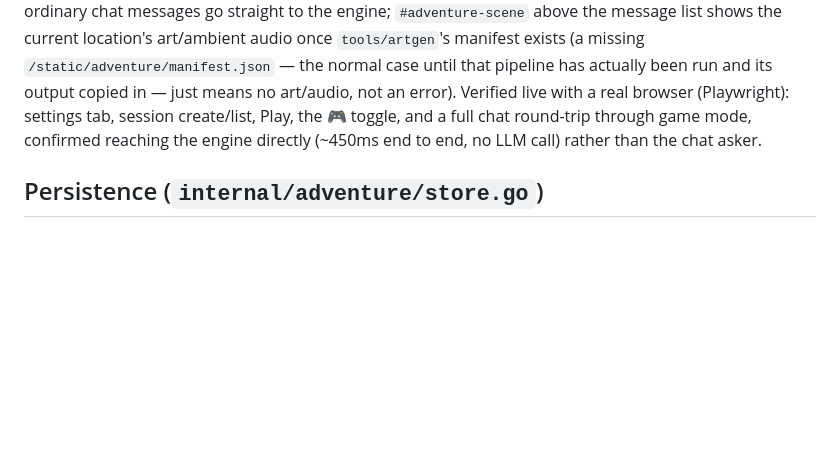
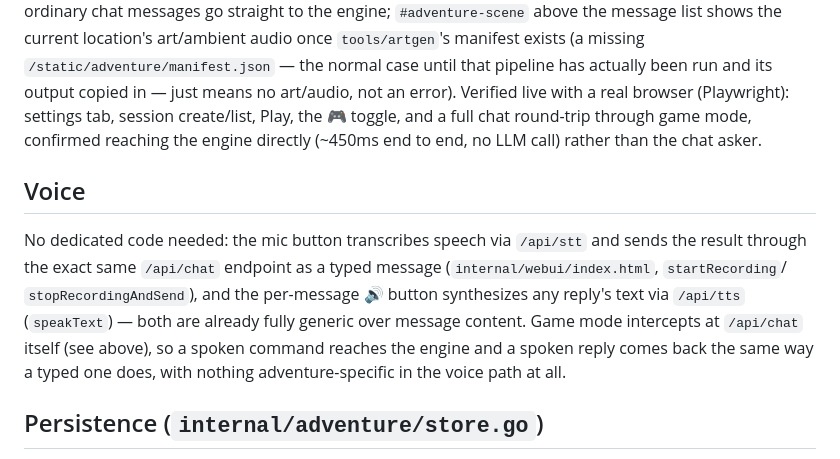
Before and after one commit to rromenskyi/bosun-smarthelper, a Markdown page: docs/adventure.md, the part around the change. GitHub-like rendering; blank space fills up the shorter version.

Commit message:
docs(adventure): note voice input/output already works for free

```diff
--- a/docs/adventure.md
+++ b/docs/adventure.md
@@ -82,6 +82,18 @@ create/list, Play, the 🎮 toggle, and a full chat round-trip through
 game mode, confirmed reaching the engine directly (~450ms end to end,
 no LLM call) rather than the chat asker.
 
+## Voice
+
+No dedicated code needed: the mic button transcribes speech via
+`/api/stt` and sends the result through the exact same `/api/chat`
+endpoint as a typed message (`internal/webui/index.html`, `startRecording`/
+`stopRecordingAndSend`), and the per-message 🔊 button synthesizes any
+reply's text via `/api/tts` (`speakText`) — both are already fully
+generic over message content. Game mode intercepts at `/api/chat`
+itself (see above), so a spoken command reaches the engine and a
+spoken reply comes back the same way a typed one does, with nothing
+adventure-specific in the voice path at all.
+
 ## Persistence (`internal/adventure/store.go`)
 
 A dedicated SQLite file (`~/.local/share/bosun/adventure.db` by
```
